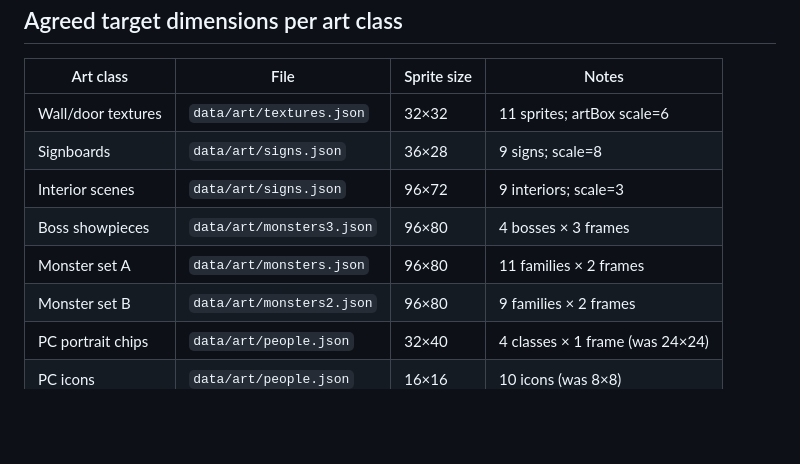
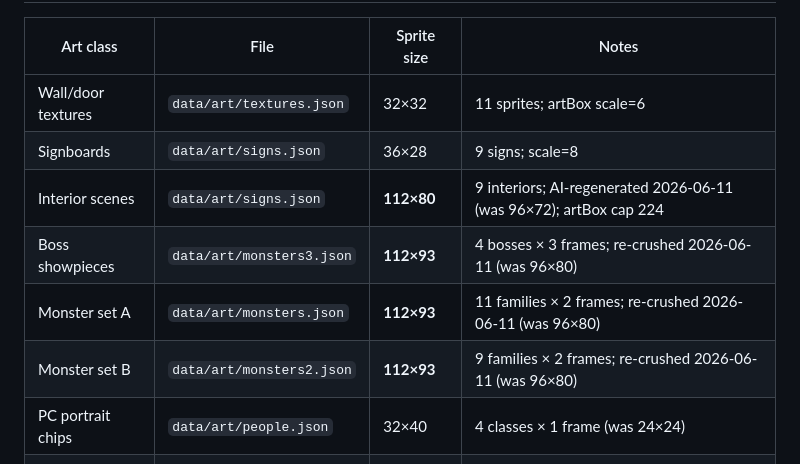
Before and after one commit to dgahagan/THORNMERE, a Markdown page: PIPELINE-HANDOFF.md, the part around one of its changes. GitHub-like rendering; blank space fills up the shorter version.

```diff
--- a/PIPELINE-HANDOFF.md
+++ b/PIPELINE-HANDOFF.md
@@ -45,10 +45,10 @@ classes are in scope for the AI pipeline.
 |-----------|------|-------------|-------|
 | Wall/door textures | `data/art/textures.json` | 32×32 | 11 sprites; artBox scale=6 |
 | Signboards | `data/art/signs.json` | 36×28 | 9 signs; scale=8 |
-| Interior scenes | `data/art/signs.json` | 96×72 | 9 interiors; scale=3 |
-| Boss showpieces | `data/art/monsters3.json` | 96×80 | 4 bosses × 3 frames |
-| Monster set A | `data/art/monsters.json` | 96×80 | 11 families × 2 frames |
-| Monster set B | `data/art/monsters2.json` | 96×80 | 9 families × 2 frames |
+| Interior scenes | `data/art/signs.json` | **112×80** | 9 interiors; AI-regenerated 2026-06-11 (was 96×72); artBox cap 224 |
+| Boss showpieces | `data/art/monsters3.json` | **112×93** | 4 bosses × 3 frames; re-crushed 2026-06-11 (was 96×80) |
+| Monster set A | `data/art/monsters.json` | **112×93** | 11 families × 2 frames; re-crushed 2026-06-11 (was 96×80) |
+| Monster set B | `data/art/monsters2.json` | **112×93** | 9 families × 2 frames; re-crushed 2026-06-11 (was 96×80) |
 | PC portrait chips | `data/art/people.json` | 32×40 | 4 classes × 1 frame (was 24×24) |
 | PC icons | `data/art/people.json` | 16×16 | 10 icons (was 8×8) |
 | FX sprites | `data/art/ui.json` | 24×24 | (was 16×12–16) |
```
Also changed, not shown: other parts of PIPELINE-HANDOFF.md (+41 -0 lines), NEEDS-HUMAN.md (+15 -35 lines), art-review/art-review.md (+3 -3 lines).
